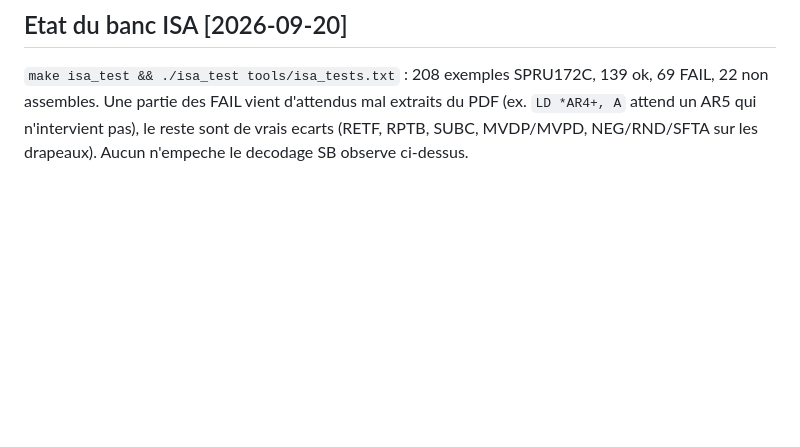
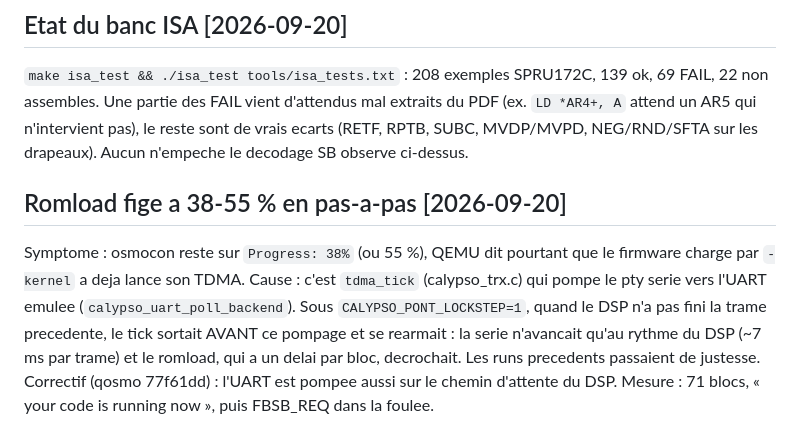
Before and after one commit to bbaranoff/c54x_exe, a Markdown page: MAILBOX.md, the part around the change. Drawn GitHub-style; blank space fills up the shorter version.

Commit message:
MAILBOX: romload stall under lock-step, cause and fix
Co-Authored-By: Claude Fable 5.1 <noreply@anthropic.com>

```diff
--- a/MAILBOX.md
+++ b/MAILBOX.md
@@ -299,3 +299,16 @@ Pour aller au-dela il faut le BTS via pont.py (`PONT=1`) ou des bursts BCCH
 extraits du PDF (ex. `LD *AR4+, A` attend un AR5 qui n'intervient pas), le
 reste sont de vrais ecarts (RETF, RPTB, SUBC, MVDP/MVPD, NEG/RND/SFTA sur les
 drapeaux). Aucun n'empeche le decodage SB observe ci-dessus.
+
+## Romload fige a 38-55 % en pas-a-pas [2026-09-20]
+
+Symptome : osmocon reste sur `Progress: 38%` (ou 55 %), QEMU dit pourtant que
+le firmware charge par `-kernel` a deja lance son TDMA. Cause : c'est
+`tdma_tick` (calypso_trx.c) qui pompe le pty serie vers l'UART emulee
+(`calypso_uart_poll_backend`). Sous `CALYPSO_PONT_LOCKSTEP=1`, quand le DSP
+n'a pas fini la trame precedente, le tick sortait AVANT ce pompage et se
+rearmait : la serie n'avancait qu'au rythme du DSP (~7 ms par trame) et le
+romload, qui a un delai par bloc, decrochait. Les runs precedents passaient
+de justesse. Correctif (qosmo 77f61dd) : l'UART est pompee aussi sur le
+chemin d'attente du DSP. Mesure : 71 blocs, « your code is running now »,
+puis FBSB_REQ dans la foulee.
```
